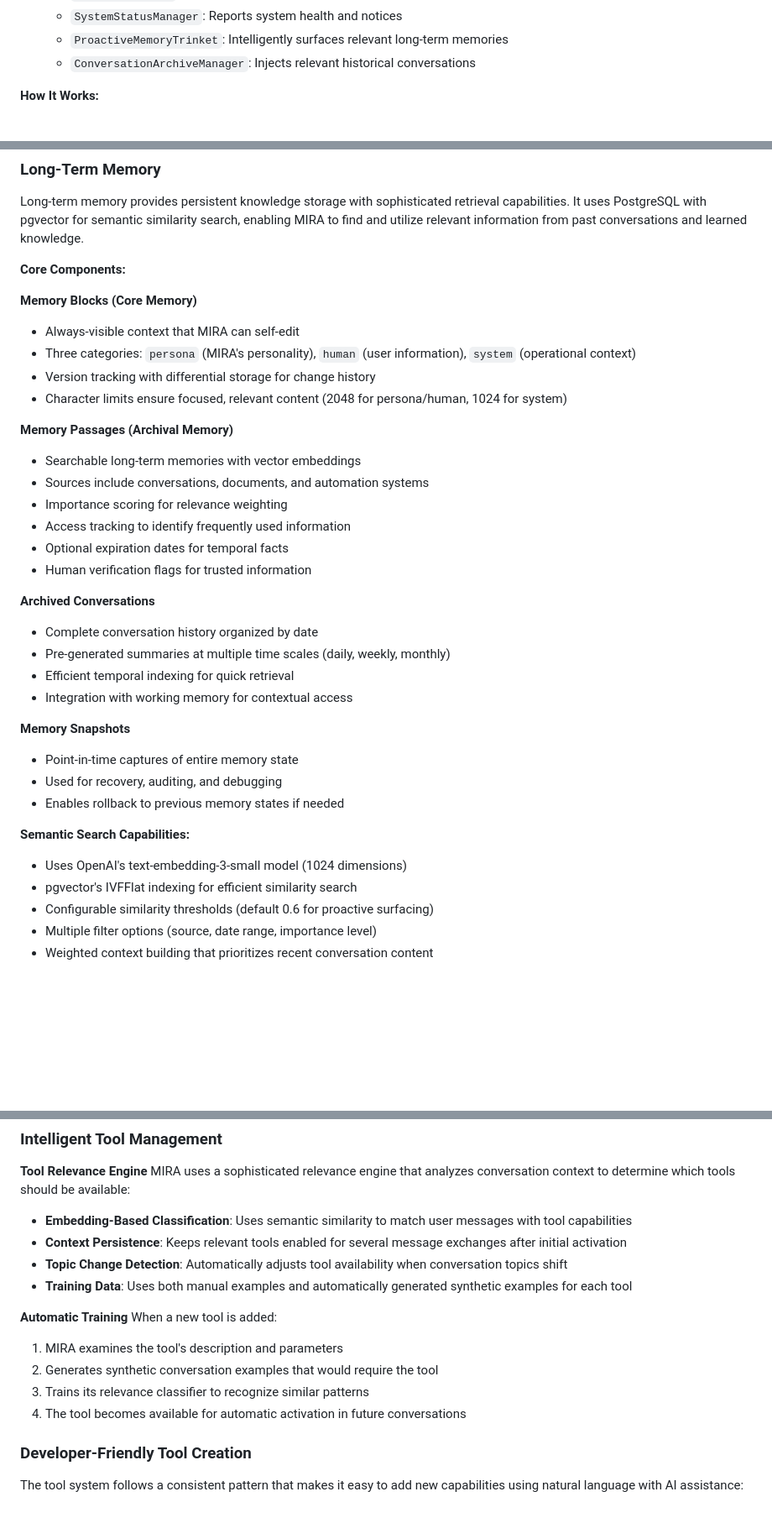
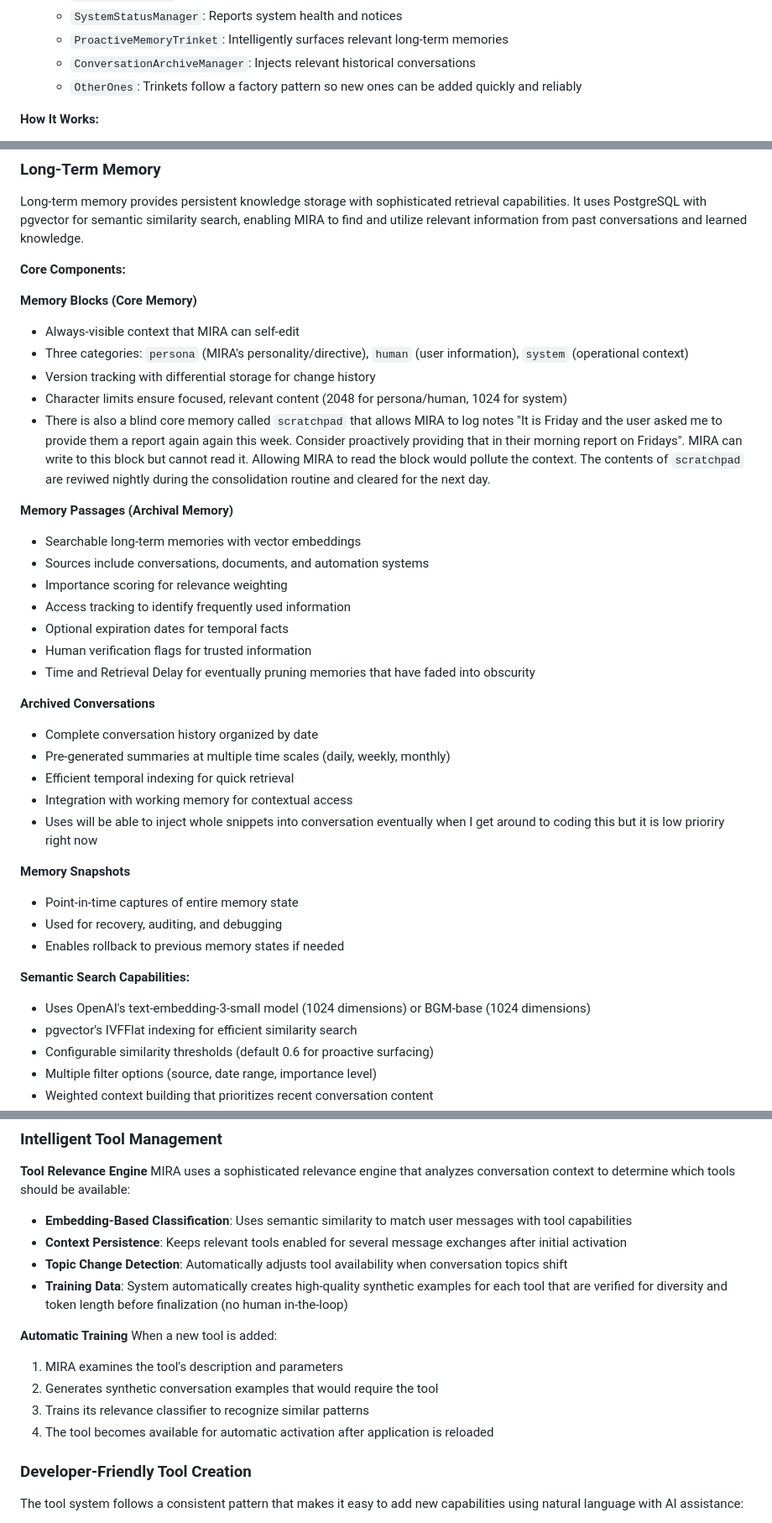
Before and after one commit to taylorsatula/mira, a Markdown page: README.md, 3 parts joined by grey strips. Shown: that part at 84% size. Rendered like a GitHub page; blank space fills up the shorter version.

```diff
--- a/README.md
+++ b/README.md
@@ -136,6 +140,7 @@ Working memory serves as the dynamic context system that's active throughout eve
   - `SystemStatusManager`: Reports system health and notices
   - `ProactiveMemoryTrinket`: Intelligently surfaces relevant long-term memories
   - `ConversationArchiveManager`: Injects relevant historical conversations
+  - `OtherOnes`: Trinkets follow a factory pattern so new ones can be added quickly and reliably
 
 **How It Works:**
 1. Before generating each response, all registered managers update their content
@@ -151,9 +156,10 @@ Long-term memory provides persistent knowledge storage with sophisticated retrie
 
 **Memory Blocks (Core Memory)**
 - Always-visible context that MIRA can self-edit
-- Three categories: `persona` (MIRA's personality), `human` (user information), `system` (operational context)
+- Three categories: `persona` (MIRA's personality/directive), `human` (user information), `system` (operational context)
 - Version tracking with differential storage for change history
 - Character limits ensure focused, relevant content (2048 for persona/human, 1024 for system)
+- There is also a blind core memory called `scratchpad` that allows MIRA to log notes "It is Friday and the user asked me to provide them a report again again this week. Consider proactively providing that in their morning report on Fridays". MIRA can write to this block but cannot read it. Allowing MIRA to read the block would pollute the context. The contents of `scratchpad` are reviwed nightly during the consolidation routine and cleared for the next day.
 
 **Memory Passages (Archival Memory)**
 - Searchable long-term memories with vector embeddings
@@ -162,12 +168,14 @@ Long-term memory provides persistent knowledge storage with sophisticated retrie
 - Access tracking to identify frequently used information
 - Optional expiration dates for temporal facts
 - Human verification flags for trusted information
+- Time and Retrieval Delay for eventually pruning memories that have faded into obscurity
 
 **Archived Conversations**
 - Complete conversation history organized by date
 - Pre-generated summaries at multiple time scales (daily, weekly, monthly)
 - Efficient temporal indexing for quick retrieval
 - Integration with working memory for contextual access
+- Uses will be able to inject whole snippets into conversation eventually when I get around to coding this but it is low prioriry right now
 
 **Memory Snapshots**
 - Point-in-time captures of entire memory state
@@ -175,7 +183,7 @@ Long-term memory provides persistent knowledge storage with sophisticated retrie
 - Enables rollback to previous memory states if needed
 
 **Semantic Search Capabilities:**
-- Uses OpenAI's text-embedding-3-small model (1024 dimensions)
+- Uses OpenAI's text-embedding-3-small model (1024 dimensions) or BGM-base (1024 dimensions)
 - pgvector's IVFFlat indexing for efficient similarity search
 - Configurable similarity thresholds (default 0.6 for proactive surfacing)
 - Multiple filter options (source, date range, importance level)
@@ -201,14 +209,14 @@ MIRA uses a sophisticated relevance engine that analyzes conversation context to
 - **Embedding-Based Classification**: Uses semantic similarity to match user messages with tool capabilities
 - **Context Persistence**: Keeps relevant tools enabled for several message exchanges after initial activation
 - **Topic Change Detection**: Automatically adjusts tool availability when conversation topics shift
-- **Training Data**: Uses both manual examples and automatically generated synthetic examples for each tool
+- **Training Data**: System automatically creates high-quality synthetic examples for each tool that are verified for diversity and token length before finalization (no human in-the-loop)
 
 **Automatic Training**
 When a new tool is added:
 1. MIRA examines the tool's description and parameters
 2. Generates synthetic conversation examples that would require the tool
 3. Trains its relevance classifier to recognize similar patterns
-4. The tool becomes available for automatic activation in future conversations
+4. The tool becomes available for automatic activation after application is reloaded
 
 ### Developer-Friendly Tool Creation
 
```
Also changed, not shown: other parts of README.md (+19 -13 lines).
